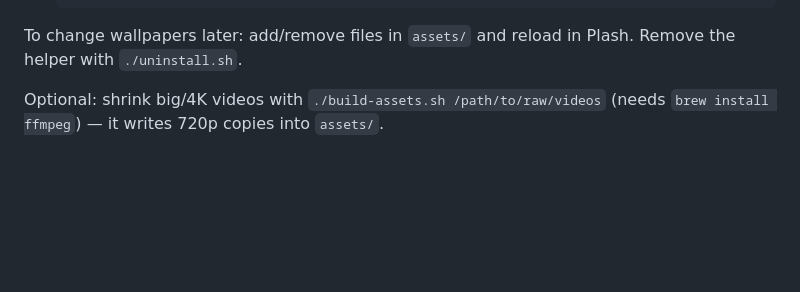
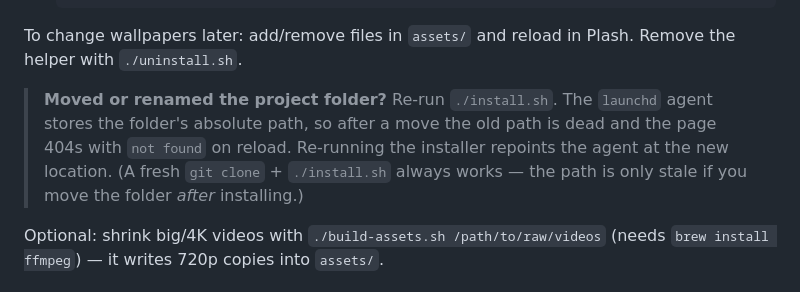
Before and after one commit to harshit-bisht1/Inkwell, a Markdown page: README.md, the part around the change. Drawn GitHub-style; blank space fills up the shorter version.

Commit message:
Bug: Rename or Moving the Project folder

```diff
--- a/README.md
+++ b/README.md
@@ -45,6 +45,12 @@ stacking CSS/SVG layers across many panels.
 
 To change wallpapers later: add/remove files in `assets/` and reload in Plash.
 Remove the helper with `./uninstall.sh`.
+
+> **Moved or renamed the project folder?** Re-run `./install.sh`. The `launchd`
+> agent stores the folder's absolute path, so after a move the old path is dead and
+> the page 404s with `not found` on reload. Re-running the installer repoints the
+> agent at the new location. (A fresh `git clone` + `./install.sh` always works —
+> the path is only stale if you move the folder *after* installing.)
 
 Optional: shrink big/4K videos with `./build-assets.sh /path/to/raw/videos`
 (needs `brew install ffmpeg`) — it writes 720p copies into `assets/`.
```
